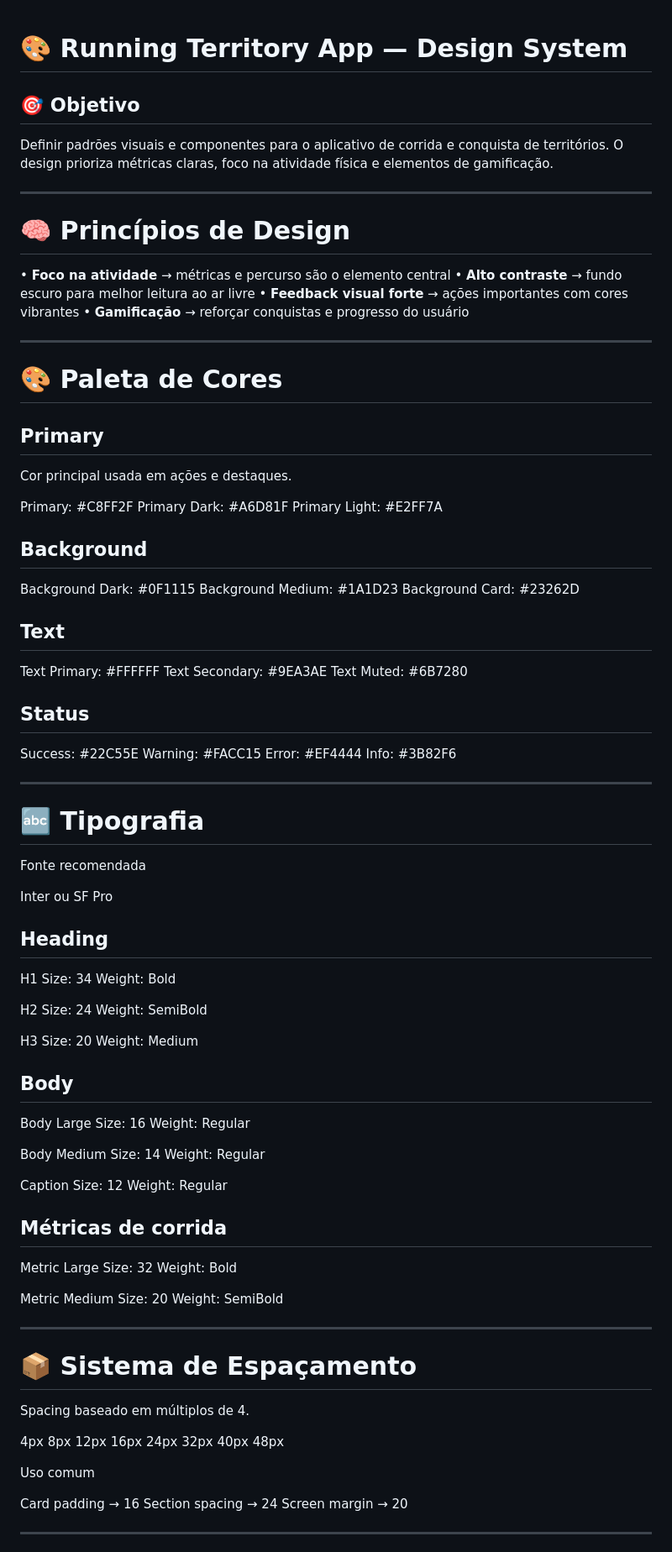
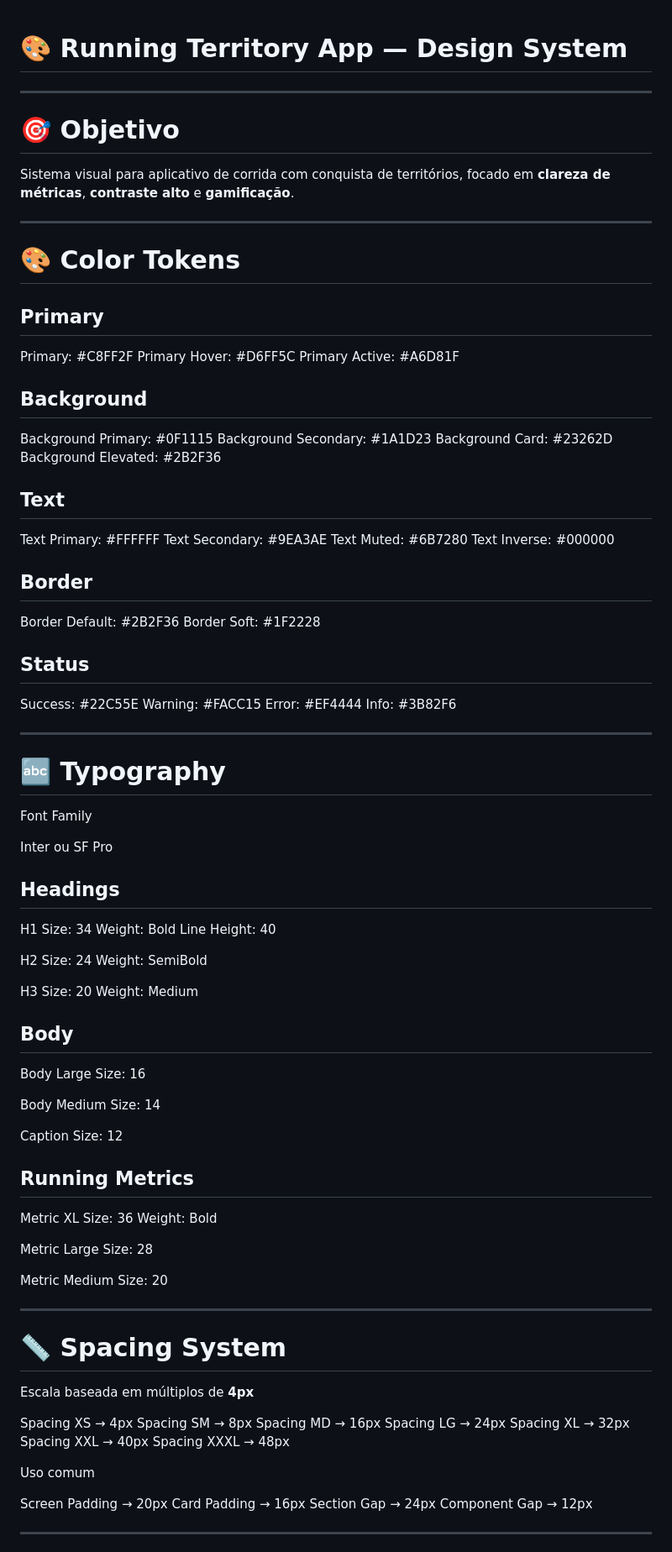
Before and after one commit to tallesdss/corridaterritorial, a Markdown page: designsystem.md, the part around one of its changes. Shown at 84% size. Drawn GitHub-style.

Commit message:
refactor: Restructure and expand the design system documentation, detailing color, spacing, border, shadow tokens, and refining component specifications.

```diff
--- a/designsystem.md
+++ b/designsystem.md
@@ -1,41 +1,39 @@
 # 🎨 Running Territory App — Design System
-
-## 🎯 Objetivo
-
-Definir padrões visuais e componentes para o aplicativo de corrida e conquista de territórios. O design prioriza métricas claras, foco na atividade física e elementos de gamificação.
 
 ---
 
-# 🧠 Princípios de Design
+# 🎯 Objetivo
 
-• **Foco na atividade** → métricas e percurso são o elemento central
-• **Alto contraste** → fundo escuro para melhor leitura ao ar livre
-• **Feedback visual forte** → ações importantes com cores vibrantes
-• **Gamificação** → reforçar conquistas e progresso do usuário
+Sistema visual para aplicativo de corrida com conquista de territórios, focado em **clareza de métricas**, **contraste alto** e **gamificação**.
 
 ---
 
-# 🎨 Paleta de Cores
+# 🎨 Color Tokens
 
 ## Primary
 
-Cor principal usada em ações e destaques.
-
 Primary: #C8FF2F
-Primary Dark: #A6D81F
-Primary Light: #E2FF7A
+Primary Hover: #D6FF5C
+Primary Active: #A6D81F
 
 ## Background
 
-Background Dark: #0F1115
-Background Medium: #1A1D23
+Background Primary: #0F1115
+Background Secondary: #1A1D23
 Background Card: #23262D
+Background Elevated: #2B2F36
 
 ## Text
 
 Text Primary: #FFFFFF
 Text Secondary: #9EA3AE
 Text Muted: #6B7280
+Text Inverse: #000000
+
+## Border
+
+Border Default: #2B2F36
+Border Soft: #1F2228
 
 ## Status
 
@@ -46,19 +44,20 @@ Info: #3B82F6
 
 ---
 
-# 🔤 Tipografia
+# 🔤 Typography
 
-Fonte recomendada
+Font Family
 
 Inter
 ou
 SF Pro
 
-## Heading
+## Headings
 
 H1
 Size: 34
 Weight: Bold
+Line Height: 40
 
 H2
 Size: 24
@@ -72,46 +71,45 @@ Weight: Medium
 
 Body Large
 Size: 16
-Weight: Regular
 
 Body Medium
 Size: 14
-Weight: Regular
 
 Caption
 Size: 12
-Weight: Regular
 
-## Métricas de corrida
+## Running Metrics
+
+Metric XL
+Size: 36
+Weight: Bold
 
 Metric Large
-Size: 32
-Weight: Bold
+Size: 28
 
 Metric Medium
 Size: 20
-Weight: SemiBold
 
 ---
 
-# 📦 Sistema de Espaçamento
+# 📏 Spacing System
 
-Spacing baseado em múltiplos de 4.
+Escala baseada em múltiplos de **4px**
 
-4px
-8px
-12px
-16px
-24px
-32px
-40px
-48px
+Spacing XS → 4px
+Spacing SM → 8px
+Spacing MD → 16px
+Spacing LG → 24px
+Spacing XL → 32px
+Spacing XXL → 40px
+Spacing XXXL → 48px
 
 Uso comum
 
-Card padding → 16
-Section spacing → 24
-Screen margin → 20
+Screen Padding → 20px
+Card Padding → 16px
+Section Gap → 24px
+Component Gap → 12px
 
 ---
 
```
Also changed, not shown: other parts of designsystem.md (+156 -135 lines).
